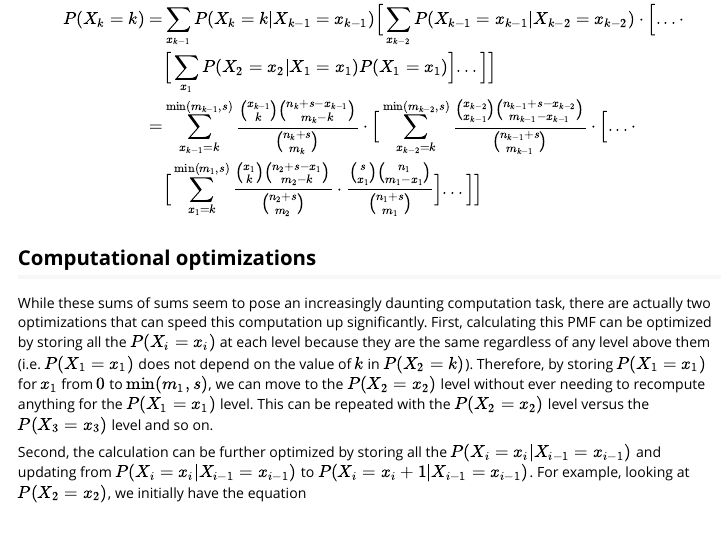
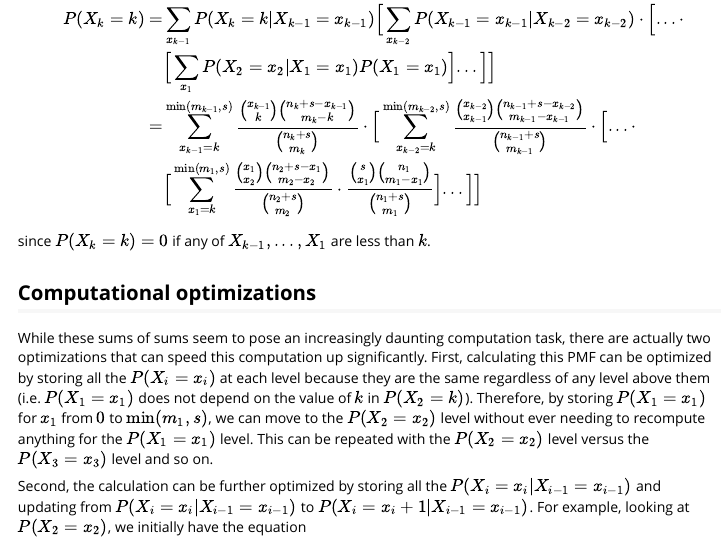
Before and after one commit to WillNickols/chyper, an R Markdown document (vignettes/Guide.Rmd): the page in a window 1100 px wide, from 1240 px down. Rendered offline with R 4.5, knitr and Pandoc, with nearby package versions.

Commit message:
Update Guide.Rmd

```diff
--- a/vignettes/Guide.Rmd
+++ b/vignettes/Guide.Rmd
@@ -36,8 +37,10 @@ P(X_3=x_3) =& \sum_{x_2}P(X_3=x_3|X_2=x_2)P(X_2=x_2)=\\
 P(X_k=k) =& \sum_{x_{k-1}}P(X_k=k|X_{k-1}=x_{k-1})\Big[\sum_{x_{k-2}}P(X_{k-1}=x_{k-1}|X_{k-2}=x_{k-2})\cdot\Big[...\cdot\\
 &\Big[\sum_{x_1}P(X_2=x_2|X_1=x_1)P(X_1=x_1)\Big]...\Big]\Big]\\
 =& \sum_{x_{k-1}=k}^{\textrm{min}(m_{k-1},s)}\frac{{{x_{k-1}}\choose{k}}{{n_k+s-x_{k-1}}\choose{m_k-k}}}{{{n_{k}+s}\choose{m_k}}}\cdot\Big[\sum_{x_{k-2}=k}^{\textrm{min}(m_{k-2},s)}\frac{{{x_{k-2}}\choose{x_{k-1}}}{{n_{k-1}+s-x_{k-2}}\choose{m_{k-1}-x_{k-1}}}}{{{n_{k-1}+s}\choose{m_{k-1}}}}\cdot\Big[...\cdot\\
-&\Big[\sum_{x_1=k}^{\textrm{min}(m_1,s)}\frac{{{x_1}\choose{k}}{{n_2+s-x_1}\choose{m_2-k}}}{{{n_2+s}\choose{m_2}}}\cdot\frac{{{s}\choose{x_1}}{{n_1}\choose{m_1-x_1}}}{{{n_1+s}\choose{m_1}}}\Big]...\Big]\Big]
+&\Big[\sum_{x_1=k}^{\textrm{min}(m_1,s)}\frac{{{x_1}\choose{x_2}}{{n_2+s-x_1}\choose{m_2-x_2}}}{{{n_2+s}\choose{m_2}}}\cdot\frac{{{s}\choose{x_1}}{{n_1}\choose{m_1-x_1}}}{{{n_1+s}\choose{m_1}}}\Big]...\Big]\Big]
 \end{split}$$
+
+since $P(X_k=k)=0$ if any of $X_{k-1},...,X_1$ are less than $k$.
 
 ## Computational optimizations
 While these sums of sums seem to pose an increasingly daunting computation task, there are actually two optimizations that can speed this computation up significantly.  First, calculating this PMF can be optimized by storing all the $P(X_i = x_i)$ at each level because they are the same regardless of any level above them (i.e. $P(X_1 = x_1)$ does not depend on the value of $k$ in $P(X_2=k)$).  Therefore, by storing $P(X_1=x_1)$ for $x_1$ from $0$ to $\textrm{min}(m_1,s)$, we can move to the $P(X_2=x_2)$ level without ever needing to recompute anything for the $P(X_1=x_1)$ level.  This can be repeated with the $P(X_2=x_2)$ level versus the $P(X_3=x_3)$ level and so on.
```
Also changed, not shown: vignettes/Guide.Rmd (1 more changed lines).
